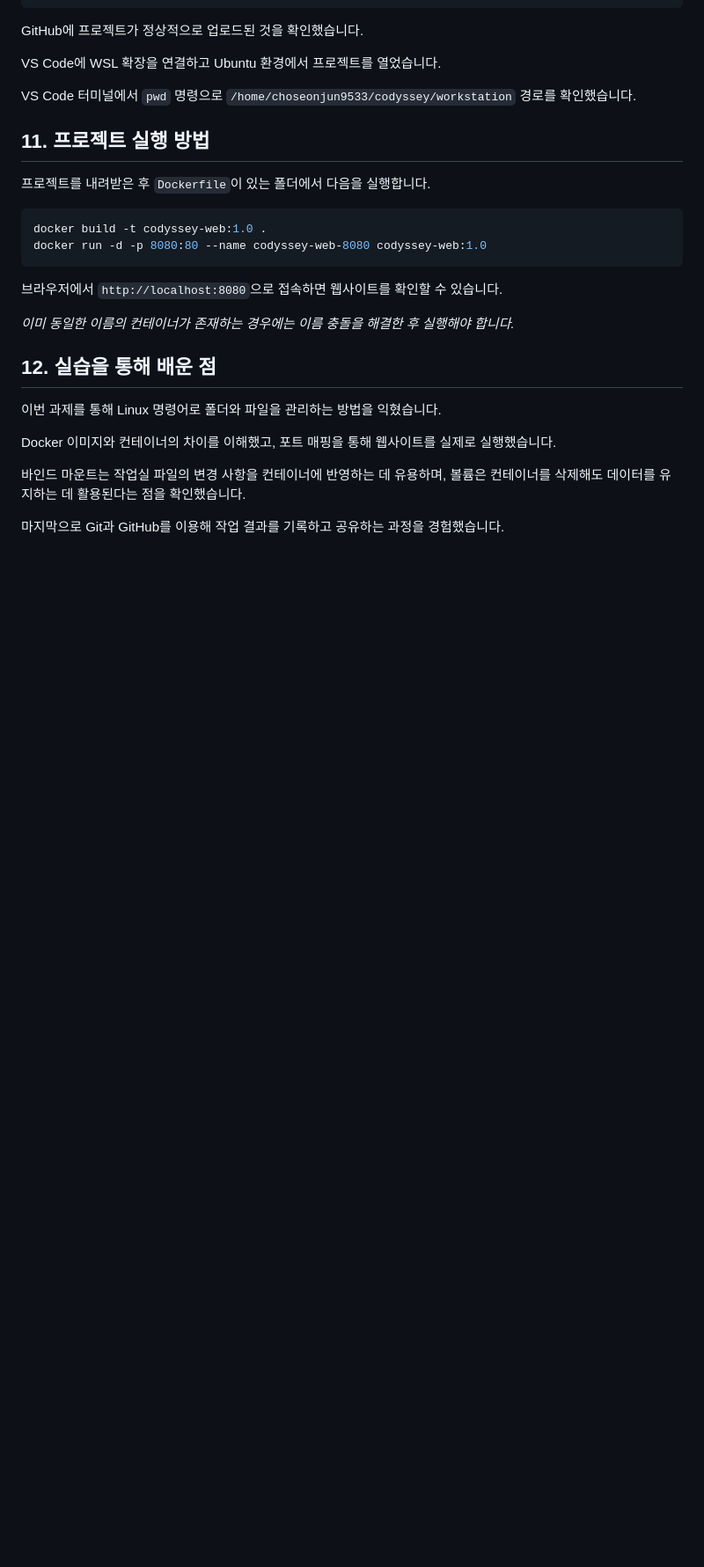
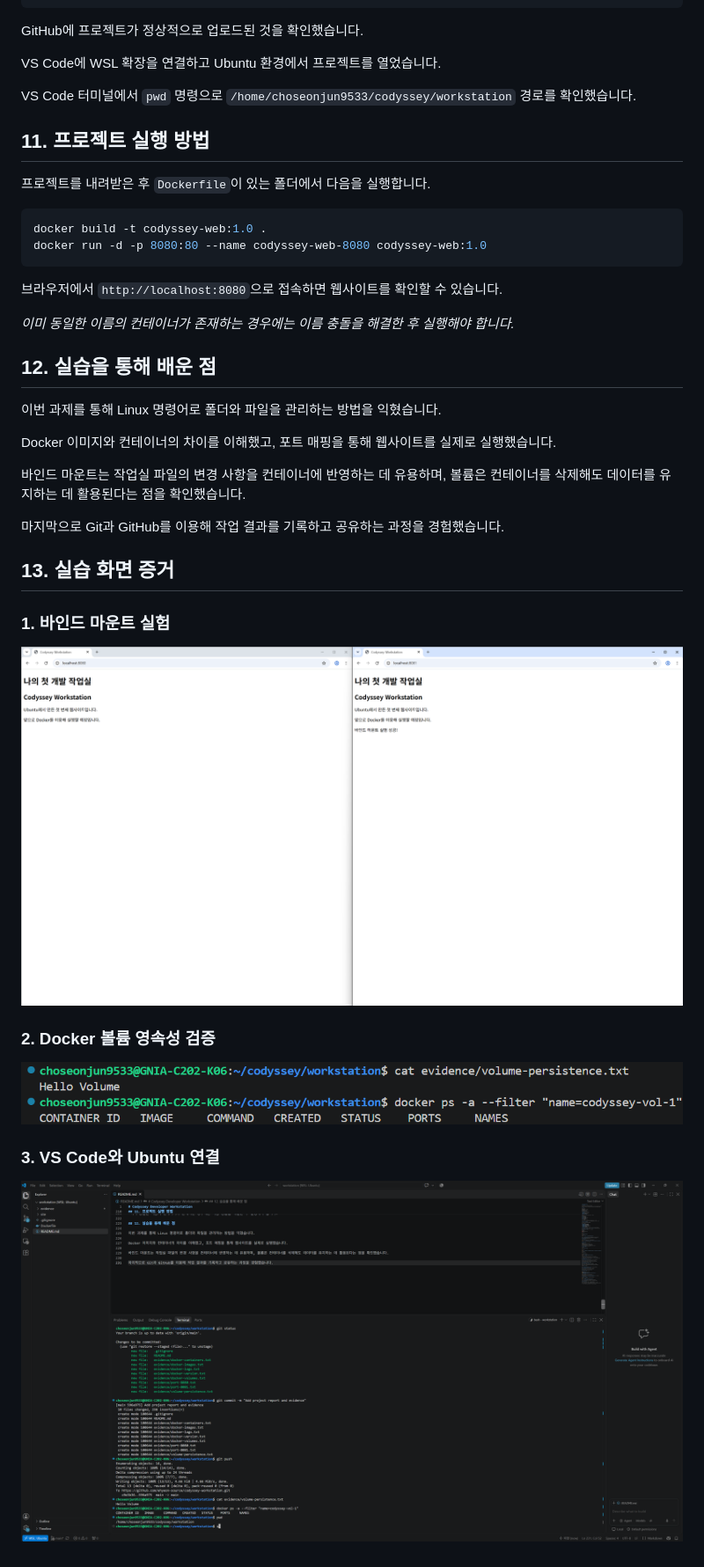
Before and after one commit to ehyeon-source/codyssey-workstation, a Markdown page: README.md, the part around the change. Shown at 88% size. Rendered like a GitHub page; pictures changed too: evidence/bind-mount.png (added), evidence/volume.png (added), evidence/vscode-wsl.png (added); blank space fills up the shorter version.

Commit message:
Add screenshots to README

```diff
--- a/README.md
+++ b/README.md
@@ -229,3 +229,13 @@ Docker 이미지와 컨테이너의 차이를 이해했고, 포트 매핑을 통
 바인드 마운트는 작업실 파일의 변경 사항을 컨테이너에 반영하는 데 유용하며, 볼륨은 컨테이너를 삭제해도 데이터를 유지하는 데 활용된다는 점을 확인했습니다.
 
 마지막으로 Git과 GitHub를 이용해 작업 결과를 기록하고 공유하는 과정을 경험했습니다.
+## 13. 실습 화면 증거
+
+### 1. 바인드 마운트 실험
+![8080과 8081 웹사이트 비교](evidence/bind-mount.png)
+
+### 2. Docker 볼륨 영속성 검증
+![Docker 볼륨 데이터 유지](evidence/volume.png)
+
+### 3. VS Code와 Ubuntu 연결
+![VS Code WSL Ubuntu 연결](evidence/vscode-wsl.png)
```
